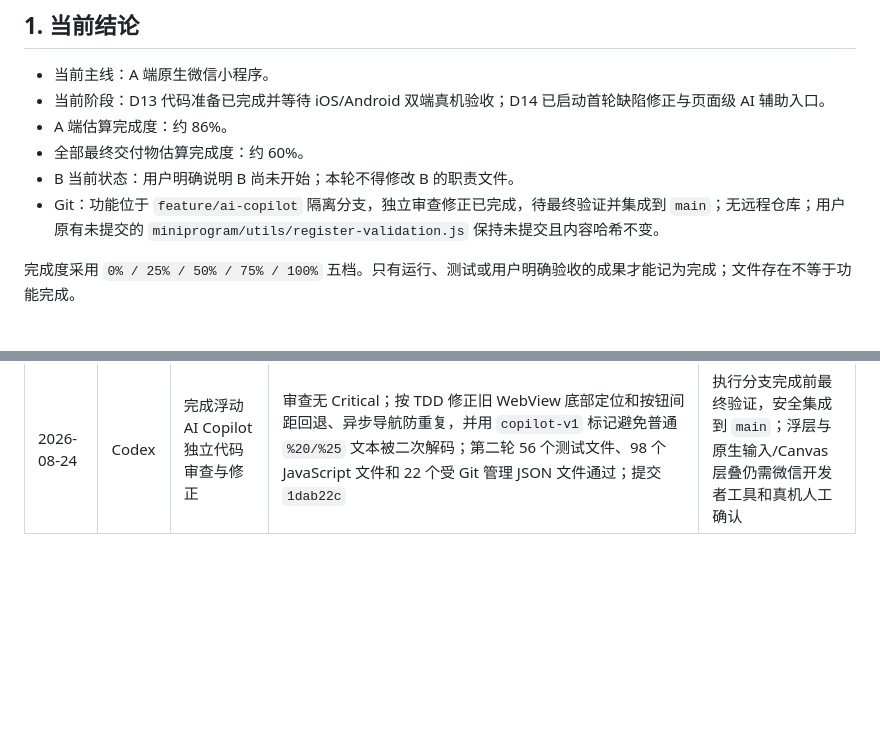
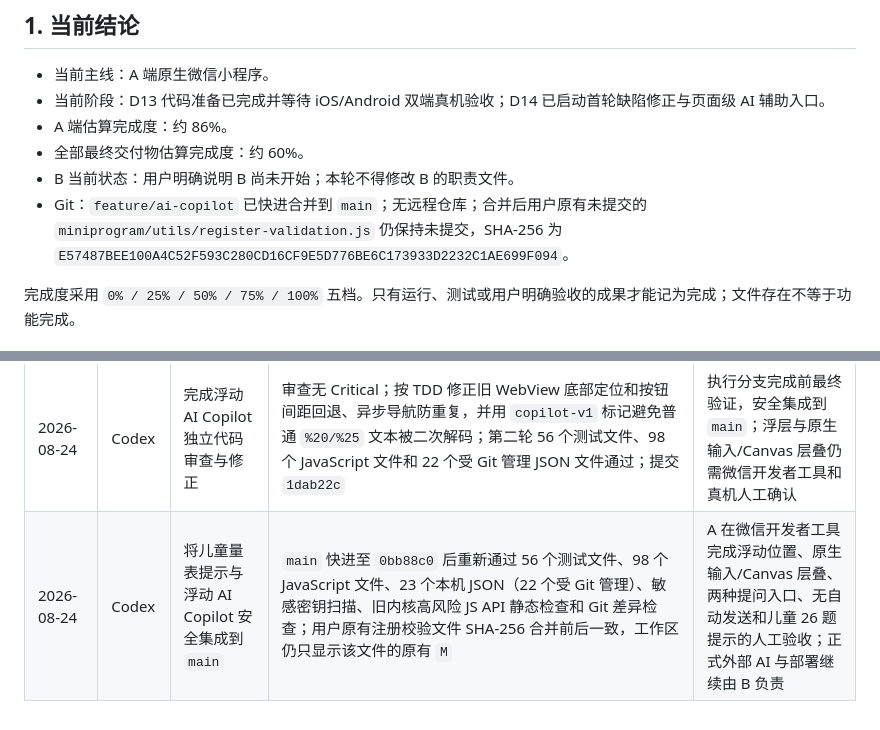
Before and after one commit to YKun12345/ADHD, a Markdown page: 项目任务与进度.md, 2 parts joined by grey strips. Rendered like a GitHub page; blank space fills up the shorter version.

Commit message:
docs: close miniprogram AI copilot delivery

```diff
--- a/项目任务与进度.md
+++ b/项目任务与进度.md
@@ -9,7 +9,7 @@
 - A 端估算完成度：约 86%。
 - 全部最终交付物估算完成度：约 60%。
 - B 当前状态：用户明确说明 B 尚未开始；本轮不得修改 B 的职责文件。
-- Git：功能位于 `feature/ai-copilot` 隔离分支，独立审查修正已完成，待最终验证并集成到 `main`；无远程仓库；用户原有未提交的 `miniprogram/utils/register-validation.js` 保持未提交且内容哈希不变。
+- Git：`feature/ai-copilot` 已快进合并到 `main`；无远程仓库；合并后用户原有未提交的 `miniprogram/utils/register-validation.js` 仍保持未提交，SHA-256 为 `E57487BEE100A4C52F593C280CD16CF9E5D776BE6C173933D2232C1AE699F094`。
 
 完成度采用 `0% / 25% / 50% / 75% / 100%` 五档。只有运行、测试或用户明确验收的成果才能记为完成；文件存在不等于功能完成。
 
@@ -92,3 +92,4 @@
 | 2026-08-24 | A + Codex | 修复微信开发者工具编译后首页空白 | 根据控制台 `module 'utils/safe-navigation.js' is not defined` 定位为开发者工具 3.16.2 增量编译漏打包新建的间接模块；先修改测试观察 `reLaunchSafely is not a function` 的预期失败，再把安全跳转并入稳定直载的会话模块并更新四个入口；合并后 53 个测试、93 个 JavaScript 文件、22 个 JSON 文件和 Git 空白检查通过；用户原有注册校验文件 SHA-256 保持不变；提交 `1f748f4` | A 在微信开发者工具点击“编译”并确认登录页或患者首页恢复，不提前把人工显示验收记为通过 |
 | 2026-08-24 | Codex | 按 TDD 完成儿童量表题数提示修正和患者业务页浮动 AI Copilot | SNAP-IV 未完成提示按实际配置显示 26 题，ASRS 保持 18 题；11 个业务页面接入本地静态 Copilot 卡片；“如何使用本页”只预填不自动发送，“自己提问”保持空白输入；继续复用 `/ai/chat`，未修改后端或写入外部 AI 密钥；56 个测试文件、98 个 JavaScript 文件、22 个受 Git 管理 JSON 文件、旧内核高风险 JS API 静态检查、Copilot WXSS 回退检查和 Git 差异检查通过；功能提交 `efa42f0`、`c18ab72`、`1a447ac`、`1a822bc`、`7ea8fe8` | 在微信开发者工具中人工确认 11 页浮动位置、卡片交互、预填无自动请求和 SNAP-IV 26 题提示；外部 AI 密钥与正式部署仍由 B 负责 |
 | 2026-08-24 | Codex | 完成浮动 AI Copilot 独立代码审查与修正 | 审查无 Critical；按 TDD 修正旧 WebView 底部定位和按钮间距回退、异步导航防重复，并用 `copilot-v1` 标记避免普通 `%20/%25` 文本被二次解码；第二轮 56 个测试文件、98 个 JavaScript 文件和 22 个受 Git 管理 JSON 文件通过；提交 `1dab22c` | 执行分支完成前最终验证，安全集成到 `main`；浮层与原生输入/Canvas 层叠仍需微信开发者工具和真机人工确认 |
+| 2026-08-24 | Codex | 将儿童量表提示与浮动 AI Copilot 安全集成到 `main` | `main` 快进至 `0bb88c0` 后重新通过 56 个测试文件、98 个 JavaScript 文件、23 个本机 JSON（22 个受 Git 管理）、敏感密钥扫描、旧内核高风险 JS API 静态检查和 Git 差异检查；用户原有注册校验文件 SHA-256 合并前后一致，工作区仍只显示该文件的原有 `M` | A 在微信开发者工具完成浮动位置、原生输入/Canvas 层叠、两种提问入口、无自动发送和儿童 26 题提示的人工验收；正式外部 AI 与部署继续由 B 负责 |
```
Also changed, not shown: 1 other file.
